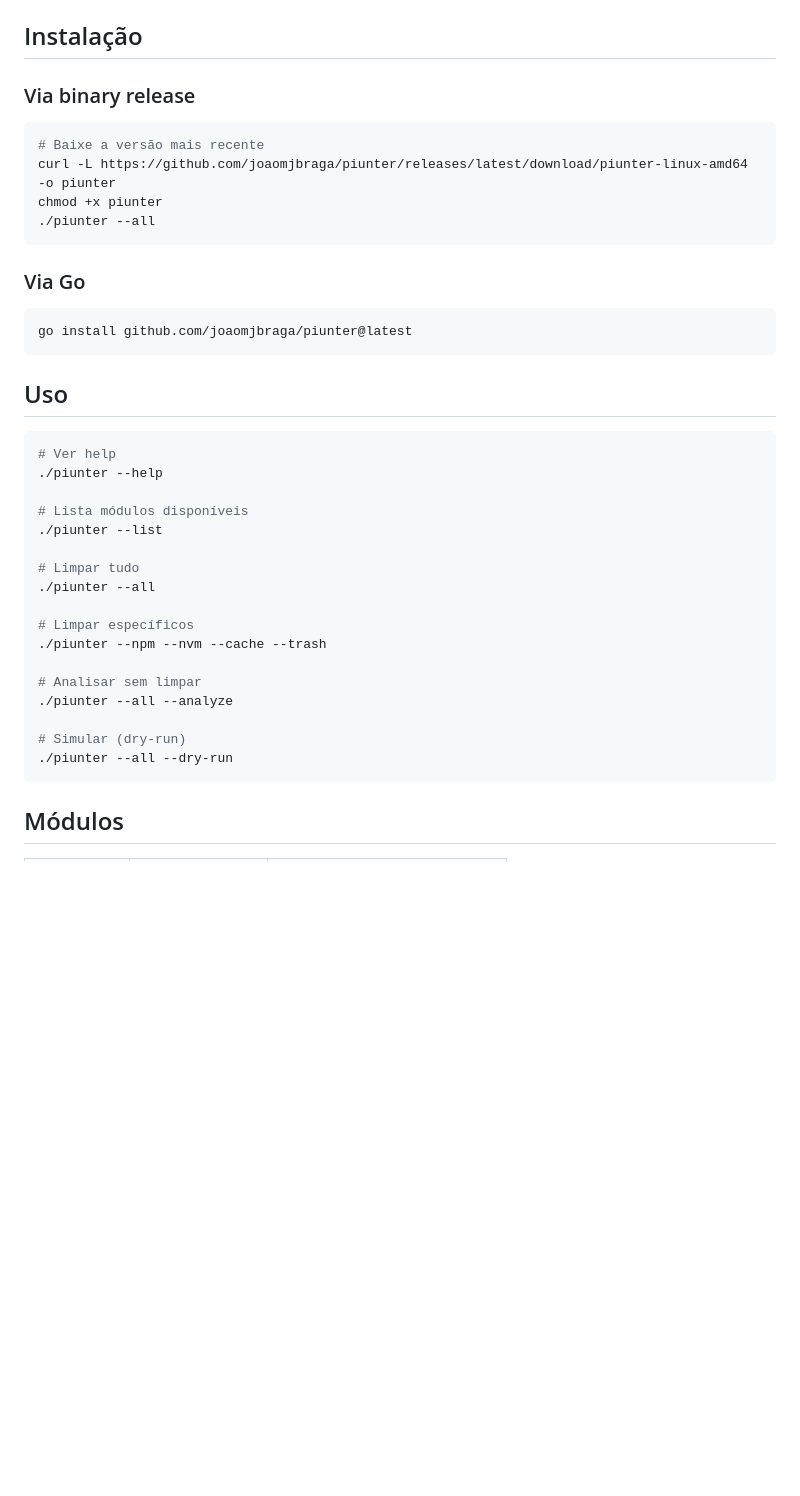
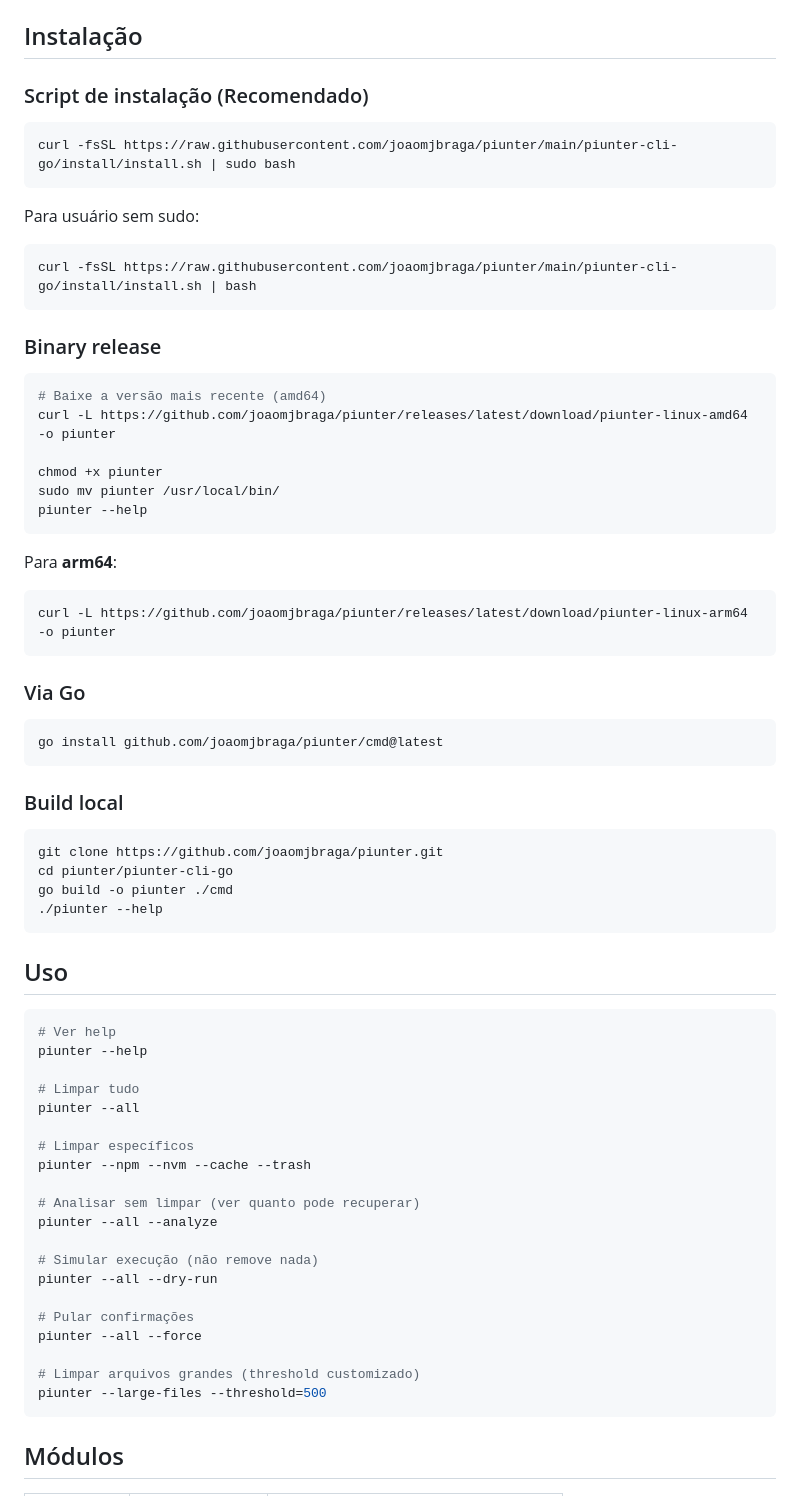
Before and after one commit to joaomjbraga/piunter, a Markdown page: README.md, the part around one of its changes. Rendered like a GitHub page; blank space fills up the shorter version.

````diff
--- a/README.md
+++ b/README.md
@@ -25,41 +22,71 @@ CLI para limpeza e otimização de sistemas Linux.
 
 ## Instalação
 
-### Via binary release
+### Script de instalação (Recomendado)
 
 ```bash
-# Baixe a versão mais recente
+curl -fsSL https://raw.githubusercontent.com/joaomjbraga/piunter/main/piunter-cli-go/install/install.sh | sudo bash
+```
+
+Para usuário sem sudo:
+```bash
+curl -fsSL https://raw.githubusercontent.com/joaomjbraga/piunter/main/piunter-cli-go/install/install.sh | bash
+```
+
+### Binary release
+
+```bash
+# Baixe a versão mais recente (amd64)
 curl -L https://github.com/joaomjbraga/piunter/releases/latest/download/piunter-linux-amd64 -o piunter
+
 chmod +x piunter
-./piunter --all
+sudo mv piunter /usr/local/bin/
+piunter --help
+```
+
+Para **arm64**:
+```bash
+curl -L https://github.com/joaomjbraga/piunter/releases/latest/download/piunter-linux-arm64 -o piunter
 ```
 
 ### Via Go
 
 ```bash
-go install github.com/joaomjbraga/piunter@latest
+go install github.com/joaomjbraga/piunter/cmd@latest
+```
+
+### Build local
+
+```bash
+git clone https://github.com/joaomjbraga/piunter.git
+cd piunter/piunter-cli-go
+go build -o piunter ./cmd
+./piunter --help
 ```
 
 ## Uso
 
 ```bash
 # Ver help
-./piunter --help
-
-# Lista módulos disponíveis
-./piunter --list
+piunter --help
 
 # Limpar tudo
-./piunter --all
+piunter --all
 
 # Limpar específicos
-./piunter --npm --nvm --cache --trash
+piunter --npm --nvm --cache --trash
 
-# Analisar sem limpar
-./piunter --all --analyze
+# Analisar sem limpar (ver quanto pode recuperar)
+piunter --all --analyze
 
-# Simular (dry-run)
-./piunter --all --dry-run
+# Simular execução (não remove nada)
+piunter --all --dry-run
+
+# Pular confirmações
+piunter --all --force
+
+# Limpar arquivos grandes (threshold customizado)
+piunter --large-files --threshold=500
 ```
 
 ## Módulos
````
Also changed, not shown: other parts of README.md (+71 -87 lines).
